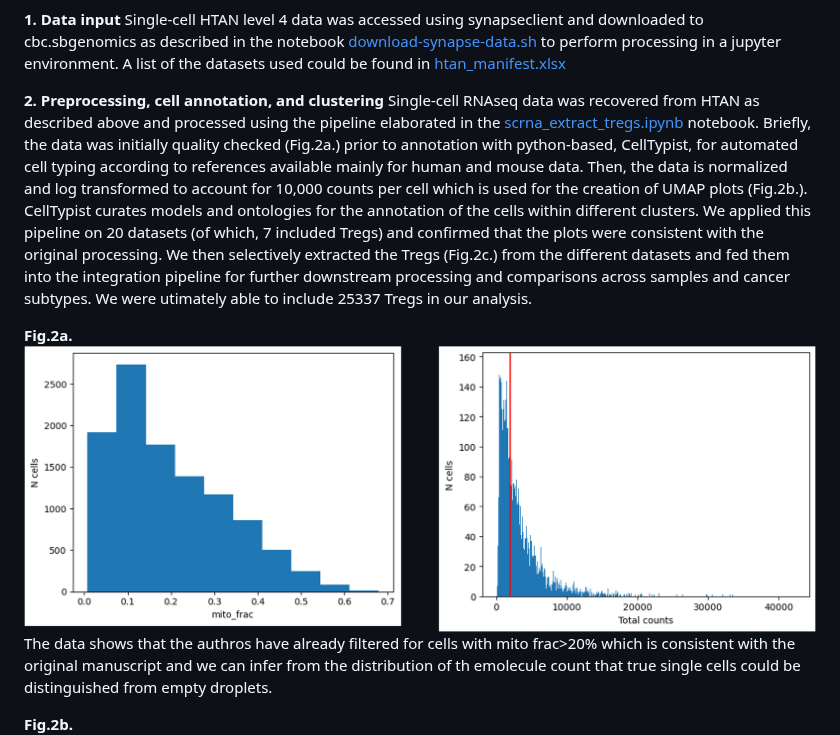
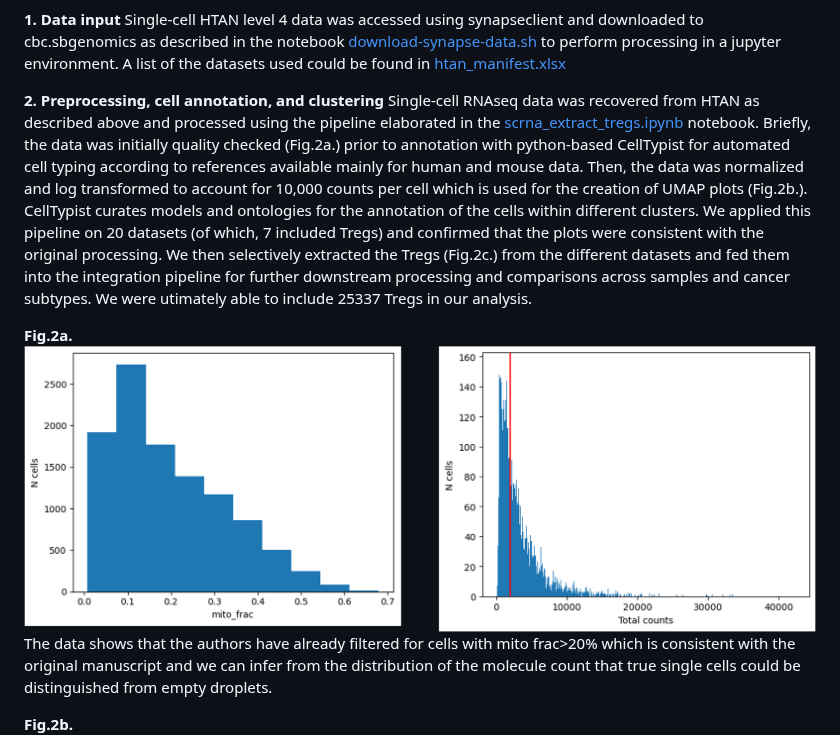
Before and after one commit to NCI-HTAN-Jamborees/Pan-cancer-Treg-Atlas, a Markdown page: README.md, the part around the change. GitHub-like rendering.

```diff
--- a/README.md
+++ b/README.md
@@ -17,11 +17,11 @@ Regulatory Tcells (Tregs) are a subset of CD4+ Tcells that overexpress the maste
 Single-cell HTAN level 4 data was accessed using synapseclient and downloaded to cbc.sbgenomics as described in the notebook [download-synapse-data.sh](download-synpase-data.sh) to perform processing in a jupyter environment. A list of the datasets used could be found in [htan_manifest.xlsx](htan_manifest.xlsx)
 
 **2. Preprocessing, cell annotation, and clustering**
-Single-cell RNAseq data was recovered from HTAN as described above and processed using the pipeline elaborated in the [scrna_extract_tregs.ipynb](scrna_extract_tregs.ipynb) notebook. Briefly, the data was initially quality checked (Fig.2a.) prior to annotation with python-based, CellTypist, for automated cell typing according to references available mainly for human and mouse data. Then, the data is normalized and log transformed to account for 10,000 counts per cell which is used for the creation of UMAP plots (Fig.2b.). CellTypist curates models and ontologies for the annotation of the cells within different clusters. We applied this pipeline on 20 datasets (of which, 7 included Tregs) and confirmed that the plots were consistent with the original processing. We then selectively extracted the Tregs (Fig.2c.) from the different datasets and fed them into the integration pipeline for further downstream processing and comparisons across samples and cancer subtypes. We were utimately able to include 25337 Tregs in our analysis.
+Single-cell RNAseq data was recovered from HTAN as described above and processed using the pipeline elaborated in the [scrna_extract_tregs.ipynb](scrna_extract_tregs.ipynb) notebook. Briefly, the data was initially quality checked (Fig.2a.) prior to annotation with python-based CellTypist for automated cell typing according to references available mainly for human and mouse data. Then, the data was normalized and log transformed to account for 10,000 counts per cell which is used for the creation of UMAP plots (Fig.2b.). CellTypist curates models and ontologies for the annotation of the cells within different clusters. We applied this pipeline on 20 datasets (of which, 7 included Tregs) and confirmed that the plots were consistent with the original processing. We then selectively extracted the Tregs (Fig.2c.) from the different datasets and fed them into the integration pipeline for further downstream processing and comparisons across samples and cancer subtypes. We were utimately able to include 25337 Tregs in our analysis.
 
 **Fig.2a.**
 ![Alt Text](qc.png)
-The data shows that the authros have already filtered for cells with mito frac>20% which is consistent with the original manuscript and we can infer from the distribution of th emolecule count that true single cells could be distinguished from empty droplets.
+The data shows that the authors have already filtered for cells with mito frac>20% which is consistent with the original manuscript and we can infer from the distribution of the molecule count that true single cells could be distinguished from empty droplets.
 
 **Fig.2b.**
 ![Alt Text](umap.png)
```
